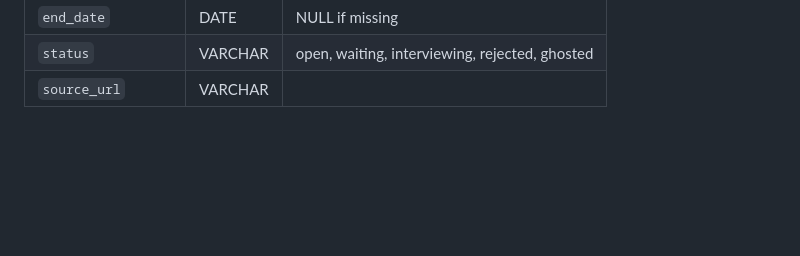
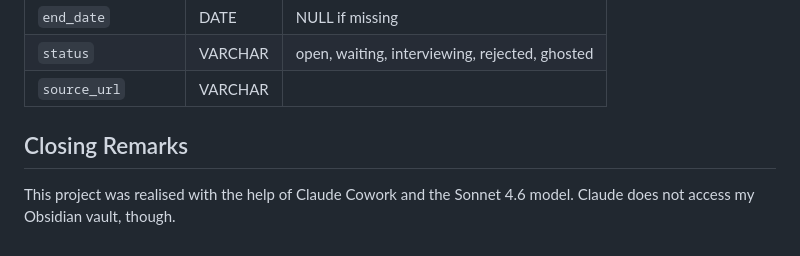
Before and after one commit to adrianogelato/job-application-analysis, a Markdown page: README.md, the part around the change. Drawn GitHub-style; blank space fills up the shorter version.

Commit message:
Added Claude Cowork usage remark.

```diff
--- a/README.md
+++ b/README.md
@@ -187,3 +187,7 @@ The view `applications` is available in all queries with these columns:
 | `end_date`         | DATE    | NULL if missing |
 | `status`           | VARCHAR | open, waiting, interviewing, rejected, ghosted |
 | `source_url`       | VARCHAR |                 |
+
+## Closing Remarks
+
+This project was realised with the help of Claude Cowork and the Sonnet 4.6 model. Claude does not access my Obsidian vault, though.
```
